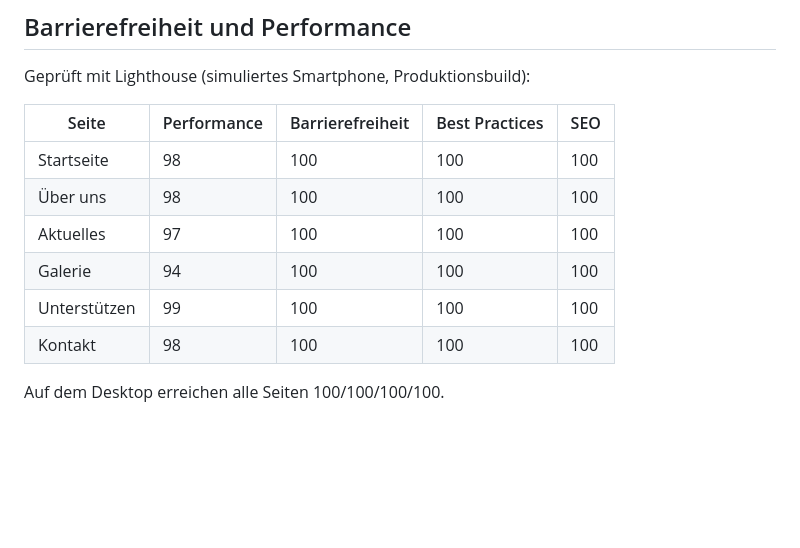
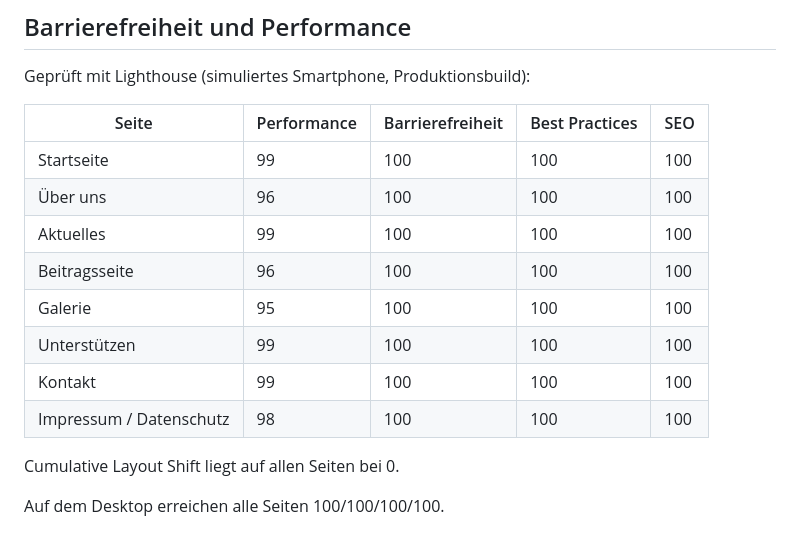
Before and after one commit to Fokuswerk/Fokuswerk-Website-Tool, a Markdown page: gluecksbringer/README.md, the part around the change. GitHub-like rendering; blank space fills up the shorter version.

Commit message:
README: Lighthouse-Werte des finalen Builds eintragen
Co-Authored-By: Claude Opus 5 <noreply@anthropic.com>
Claude-Session: https://claude.ai/code/session_01LvbxVqhaaPPr5QYwtqiwYA

```diff
--- a/gluecksbringer/README.md
+++ b/gluecksbringer/README.md
@@ -84,11 +84,15 @@ Geprüft mit Lighthouse (simuliertes Smartphone, Produktionsbuild):
 
 | Seite | Performance | Barrierefreiheit | Best Practices | SEO |
 |---|---|---|---|---|
-| Startseite | 98 | 100 | 100 | 100 |
-| Über uns | 98 | 100 | 100 | 100 |
-| Aktuelles | 97 | 100 | 100 | 100 |
-| Galerie | 94 | 100 | 100 | 100 |
+| Startseite | 99 | 100 | 100 | 100 |
+| Über uns | 96 | 100 | 100 | 100 |
+| Aktuelles | 99 | 100 | 100 | 100 |
+| Beitragsseite | 96 | 100 | 100 | 100 |
+| Galerie | 95 | 100 | 100 | 100 |
 | Unterstützen | 99 | 100 | 100 | 100 |
-| Kontakt | 98 | 100 | 100 | 100 |
+| Kontakt | 99 | 100 | 100 | 100 |
+| Impressum / Datenschutz | 98 | 100 | 100 | 100 |
+
+Cumulative Layout Shift liegt auf allen Seiten bei 0.
 
 Auf dem Desktop erreichen alle Seiten 100/100/100/100.
```
